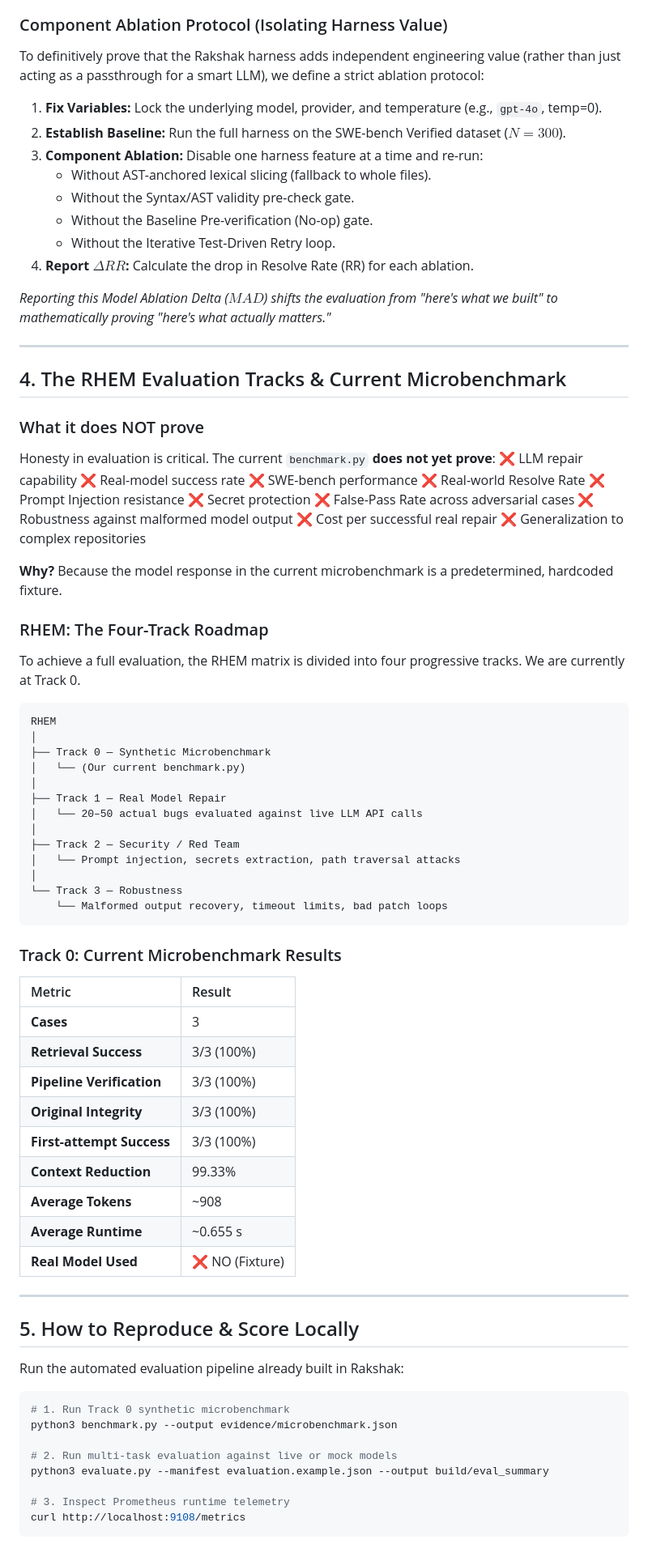
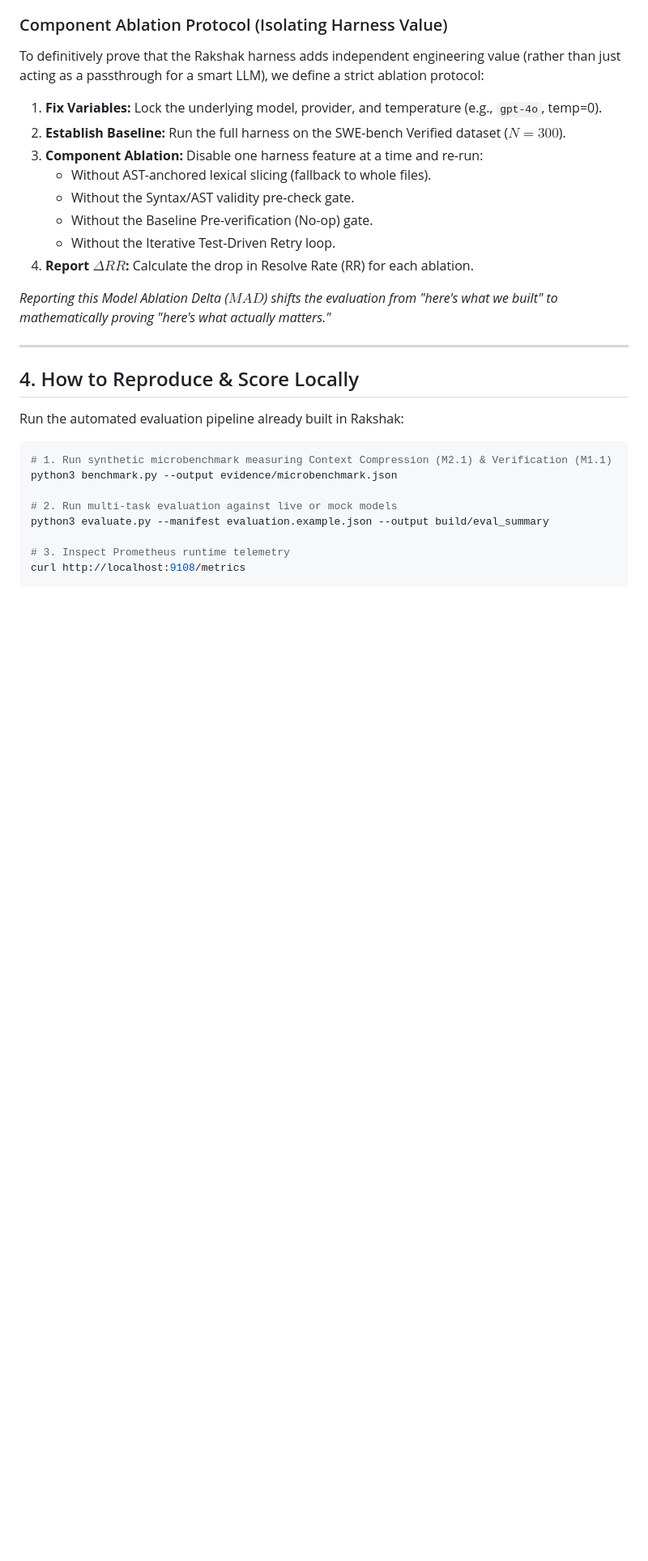
Before and after one commit to amankumarnst84-crypto2/ai_harness_by_team_rakshaks, a Markdown page: EVALUATION_MATRIX.md, the part around one of its changes. Shown at 81% size. Drawn GitHub-style; blank space fills up the shorter version.

````diff
--- a/EVALUATION_MATRIX.md
+++ b/EVALUATION_MATRIX.md
@@ -147,64 +147,12 @@ To definitively prove that the Rakshak harness adds independent engineering valu
 
 ---
 
-## 4. The RHEM Evaluation Tracks & Current Microbenchmark
-
-### What it does NOT prove
-Honesty in evaluation is critical. The current `benchmark.py` **does not yet prove**:
-❌ LLM repair capability
-❌ Real-model success rate
-❌ SWE-bench performance
-❌ Real-world Resolve Rate
-❌ Prompt Injection resistance
-❌ Secret protection
-❌ False-Pass Rate across adversarial cases
-❌ Robustness against malformed model output
-❌ Cost per successful real repair
-❌ Generalization to complex repositories
-
-**Why?** Because the model response in the current microbenchmark is a predetermined, hardcoded fixture.
-
-### RHEM: The Four-Track Roadmap
-To achieve a full evaluation, the RHEM matrix is divided into four progressive tracks. We are currently at Track 0.
-
-```text
-RHEM
-│
-├── Track 0 — Synthetic Microbenchmark
-│   └── (Our current benchmark.py)
-│
-├── Track 1 — Real Model Repair
-│   └── 20–50 actual bugs evaluated against live LLM API calls
-│
-├── Track 2 — Security / Red Team
-│   └── Prompt injection, secrets extraction, path traversal attacks
-│
-└── Track 3 — Robustness
-    └── Malformed output recovery, timeout limits, bad patch loops
-```
-
-### Track 0: Current Microbenchmark Results
-
-| Metric | Result |
-| :--- | :--- |
-| **Cases** | 3 |
-| **Retrieval Success** | 3/3 (100%) |
-| **Pipeline Verification** | 3/3 (100%) |
-| **Original Integrity** | 3/3 (100%) |
-| **First-attempt Success** | 3/3 (100%) |
-| **Context Reduction** | 99.33% |
-| **Average Tokens** | ~908 |
-| **Average Runtime** | ~0.655 s |
-| **Real Model Used** | ❌ NO (Fixture) |
-
----
-
-## 5. How to Reproduce & Score Locally
+## 4. How to Reproduce & Score Locally
 
 Run the automated evaluation pipeline already built in Rakshak:
 
 ```bash
-# 1. Run Track 0 synthetic microbenchmark
+# 1. Run synthetic microbenchmark measuring Context Compression (M2.1) & Verification (M1.1)
 python3 benchmark.py --output evidence/microbenchmark.json
 
 # 2. Run multi-task evaluation against live or mock models
````
Also changed, not shown: other parts of EVALUATION_MATRIX.md (+1 -1 lines).
